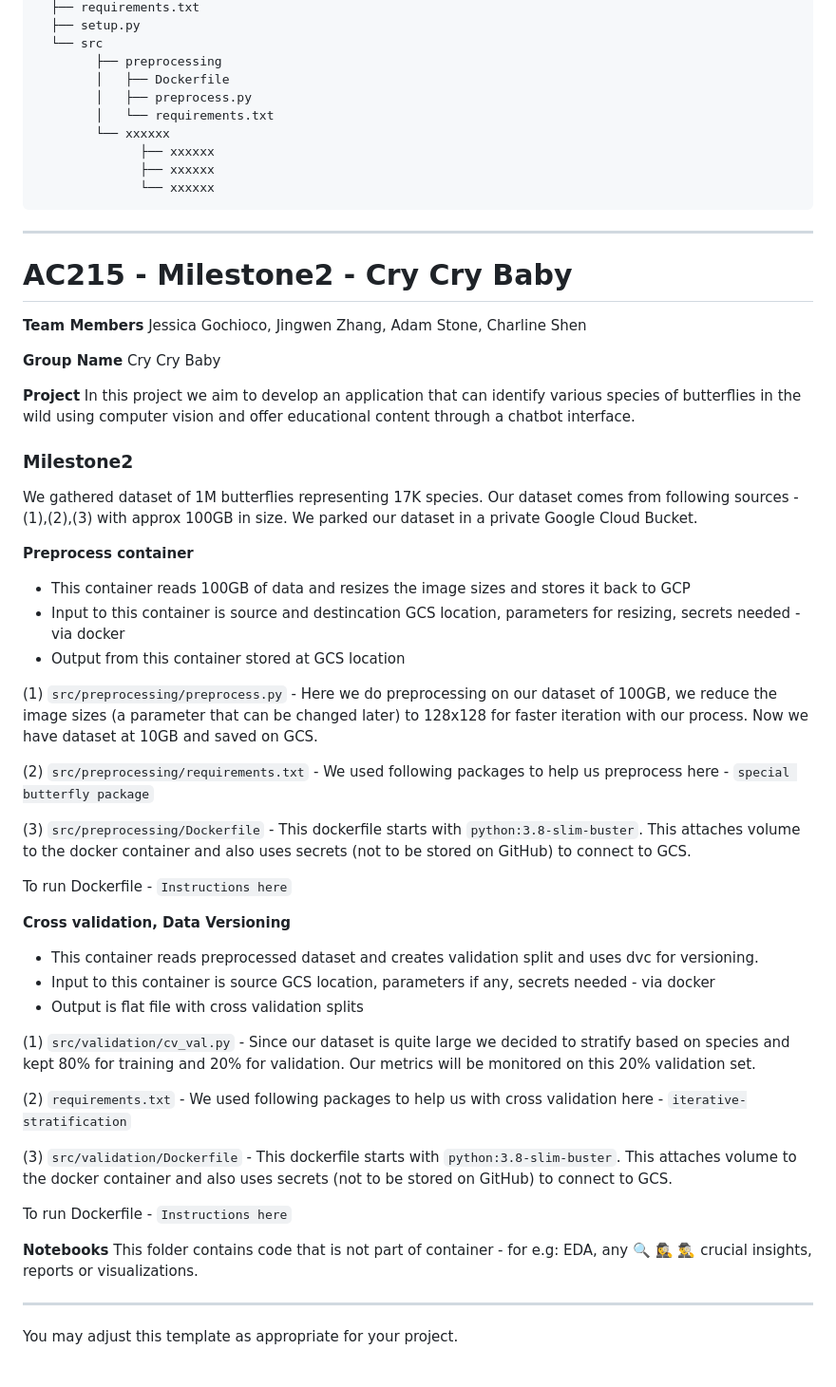
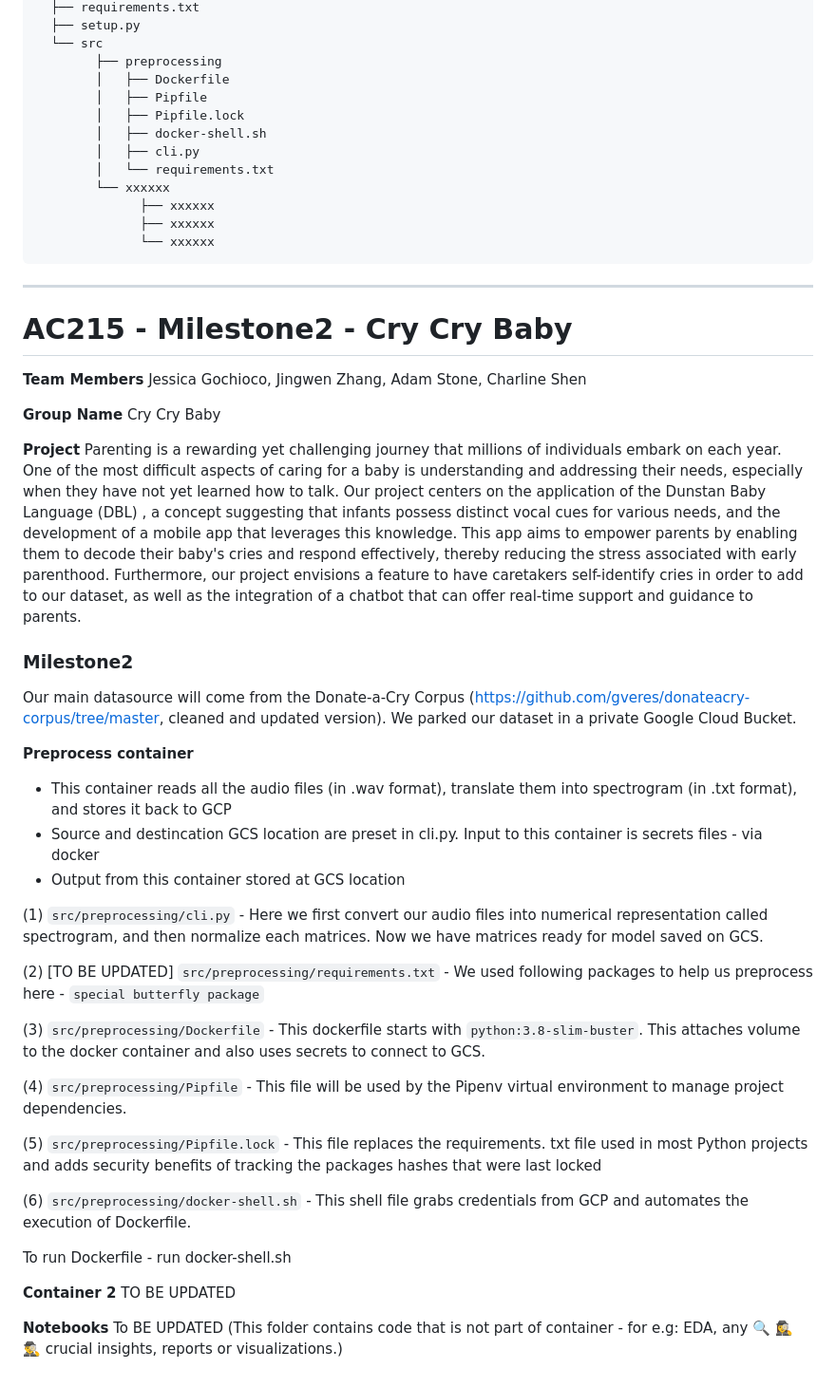
Before and after one commit to charlineshen/AC215_CryCryBaby, a Markdown page: README.md, the part around the change. Shown at 95% size. Drawn GitHub-style.

```diff
--- a/README.md
+++ b/README.md
@@ -14,7 +14,10 @@ Project Organization
       └── src
             ├── preprocessing
             │   ├── Dockerfile
-            │   ├── preprocess.py
+            │   ├── Pipfile
+            │   ├── Pipfile.lock
+            │   ├── docker-shell.sh
+            │   ├── cli.py
             │   └── requirements.txt
             └── xxxxxx
                   ├── xxxxxx
@@ -33,40 +36,34 @@ Jessica Gochioco, Jingwen Zhang, Adam Stone, Charline Shen
 Cry Cry Baby
 
 **Project**
-In this project we aim to develop an application that can identify various species of butterflies in the wild using computer vision and offer educational content through a chatbot interface.
+Parenting is a rewarding yet challenging journey that millions of individuals embark on each year. One of the most difficult aspects of caring for a baby is understanding and addressing their needs, especially when they have not yet learned how to talk. Our project centers on the application of the Dunstan Baby Language (DBL) , a concept suggesting that infants possess distinct vocal cues for various needs, and the development of a mobile app that leverages this knowledge. This app aims to empower parents by enabling them to decode their baby's cries and respond effectively, thereby reducing the stress associated with early parenthood. Furthermore, our project envisions a feature to have caretakers self-identify cries in order to add to our dataset, as well as the integration of a chatbot that can offer real-time support and guidance to parents.
+
 
 ### Milestone2 ###
+Our main datasource will come from the Donate-a-Cry Corpus  (https://github.com/gveres/donateacry-corpus/tree/master, cleaned and updated version). We parked our dataset in a private Google Cloud Bucket.
 
-We gathered dataset of 1M butterflies representing 17K species. Our dataset comes from following sources - (1),(2),(3) with approx 100GB in size. We parked our dataset in a private Google Cloud Bucket.
 
 **Preprocess container**
-- This container reads 100GB of data and resizes the image sizes and stores it back to GCP
-- Input to this container is source and destincation GCS location, parameters for resizing, secrets needed - via docker
+- This container reads all the audio files (in .wav format), translate them into spectrogram (in .txt format), and stores it back to GCP
+- Source and destincation GCS location are preset in cli.py. Input to this container is secrets files - via docker
 - Output from this container stored at GCS location
 
-(1) `src/preprocessing/preprocess.py`  - Here we do preprocessing on our dataset of 100GB, we reduce the image sizes (a parameter that can be changed later) to 128x128 for faster iteration with our process. Now we have dataset at 10GB and saved on GCS.
+(1) `src/preprocessing/cli.py`  - Here we first convert our audio files into numerical representation called spectrogram, and then normalize each matrices. Now we have matrices ready for model saved on GCS.
 
-(2) `src/preprocessing/requirements.txt` - We used following packages to help us preprocess here - `special butterfly package`
+(2) [TO BE UPDATED] `src/preprocessing/requirements.txt` - We used following packages to help us preprocess here - `special butterfly package`
 
-(3) `src/preprocessing/Dockerfile` - This dockerfile starts with  `python:3.8-slim-buster`. This <statement> attaches volume to the docker container and also uses secrets (not to be stored on GitHub) to connect to GCS.
+(3) `src/preprocessing/Dockerfile` - This dockerfile starts with  `python:3.8-slim-buster`. This <statement> attaches volume to the docker container and also uses secrets to connect to GCS.
 
-To run Dockerfile - `Instructions here`
+(4) `src/preprocessing/Pipfile` - This file will be used by the Pipenv virtual environment to manage project dependencies.
 
-**Cross validation, Data Versioning**
-- This container reads preprocessed dataset and creates validation split and uses dvc for versioning.
-- Input to this container is source GCS location, parameters if any, secrets needed - via docker
-- Output is flat file with cross validation splits
+(5) `src/preprocessing/Pipfile.lock` - This file replaces the requirements. txt file used in most Python projects and adds security benefits of tracking the packages hashes that were last locked
 
-(1) `src/validation/cv_val.py` - Since our dataset is quite large we decided to stratify based on species and kept 80% for training and 20% for validation. Our metrics will be monitored on this 20% validation set.
+(6) `src/preprocessing/docker-shell.sh` - This shell file grabs credentials from GCP and automates the execution of Dockerfile.
 
-(2) `requirements.txt` - We used following packages to help us with cross validation here - `iterative-stratification`
+To run Dockerfile - run docker-shell.sh
 
-(3) `src/validation/Dockerfile` - This dockerfile starts with  `python:3.8-slim-buster`. This <statement> attaches volume to the docker container and also uses secrets (not to be stored on GitHub) to connect to GCS.
-
-To run Dockerfile - `Instructions here`
+**Container 2**
+TO BE UPDATED
 
 **Notebooks**
-This folder contains code that is not part of container - for e.g: EDA, any 🔍 🕵️‍♀️ 🕵️‍♂️ crucial insights, reports or visualizations.
-
-----
-You may adjust this template as appropriate for your project.
+ To BE UPDATED (This folder contains code that is not part of container - for e.g: EDA, any 🔍 🕵️‍♀️ 🕵️‍♂️ crucial insights, reports or visualizations.)
```
